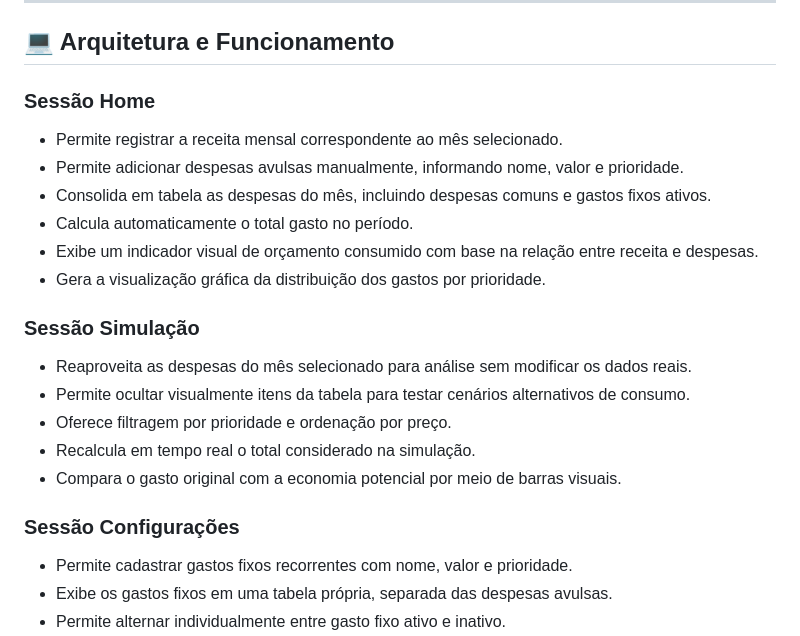
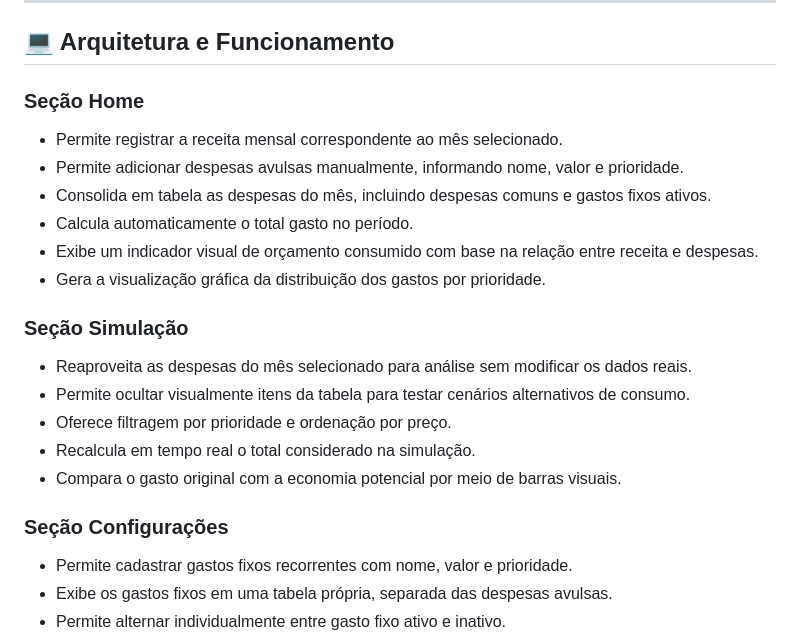
Before and after one commit to Matheus-Machado750/gerenciador_financeiro, a Markdown page: README.md, the part around the change. Rendered like a GitHub page.

Commit message:
Fix sections names in README.md

```diff
--- a/README.md
+++ b/README.md
@@ -53,7 +53,7 @@ Ele representa um passo importante na minha formação como desenvolvedor, espec
 
 ## 💻 Arquitetura e Funcionamento
 
-### Sessão Home
+### Seção Home
 
 - Permite registrar a receita mensal correspondente ao mês selecionado.
 - Permite adicionar despesas avulsas manualmente, informando nome, valor e prioridade.
@@ -62,7 +62,7 @@ Ele representa um passo importante na minha formação como desenvolvedor, espec
 - Exibe um indicador visual de orçamento consumido com base na relação entre receita e despesas.
 - Gera a visualização gráfica da distribuição dos gastos por prioridade.
 
-### Sessão Simulação
+### Seção Simulação
 
 - Reaproveita as despesas do mês selecionado para análise sem modificar os dados reais.
 - Permite ocultar visualmente itens da tabela para testar cenários alternativos de consumo.
@@ -70,7 +70,7 @@ Ele representa um passo importante na minha formação como desenvolvedor, espec
 - Recalcula em tempo real o total considerado na simulação.
 - Compara o gasto original com a economia potencial por meio de barras visuais.
 
-### Sessão Configurações
+### Seção Configurações
 
 - Permite cadastrar gastos fixos recorrentes com nome, valor e prioridade.
 - Exibe os gastos fixos em uma tabela própria, separada das despesas avulsas.
```
